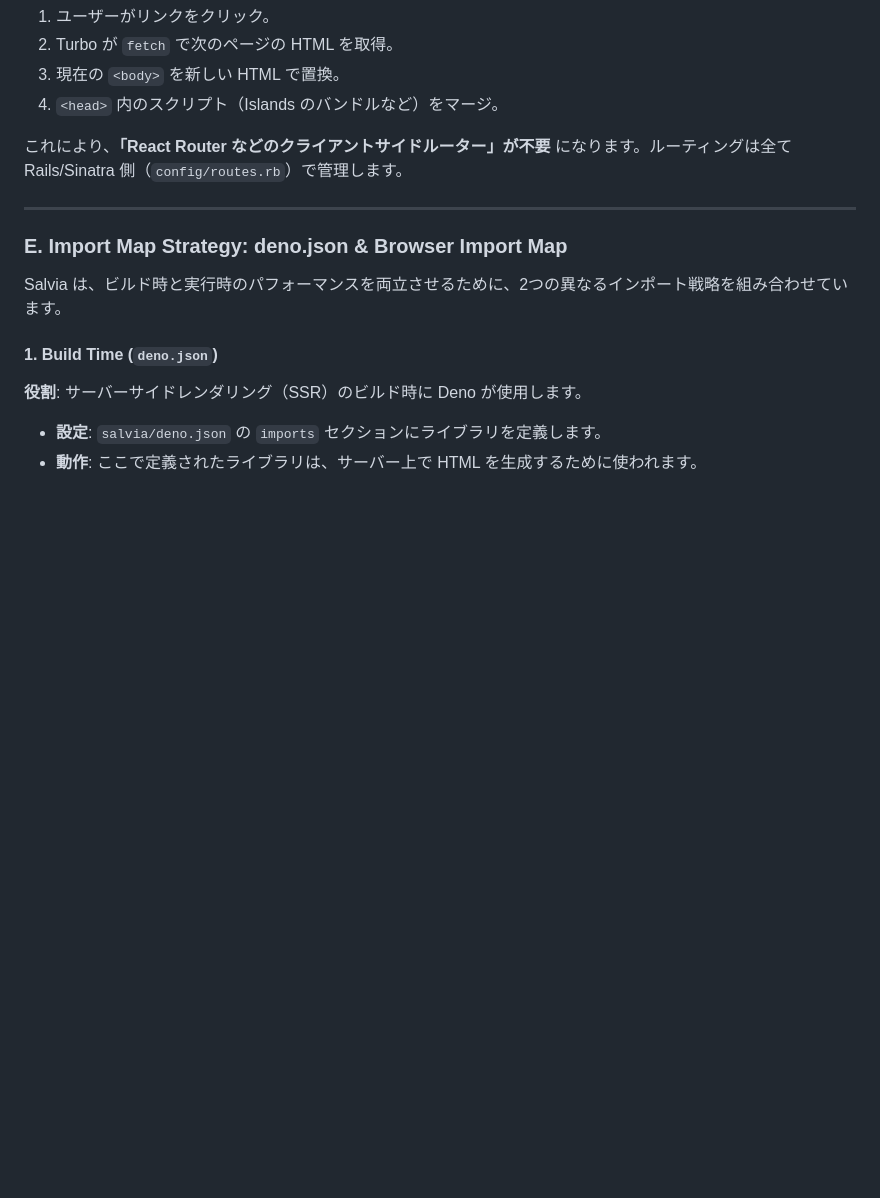
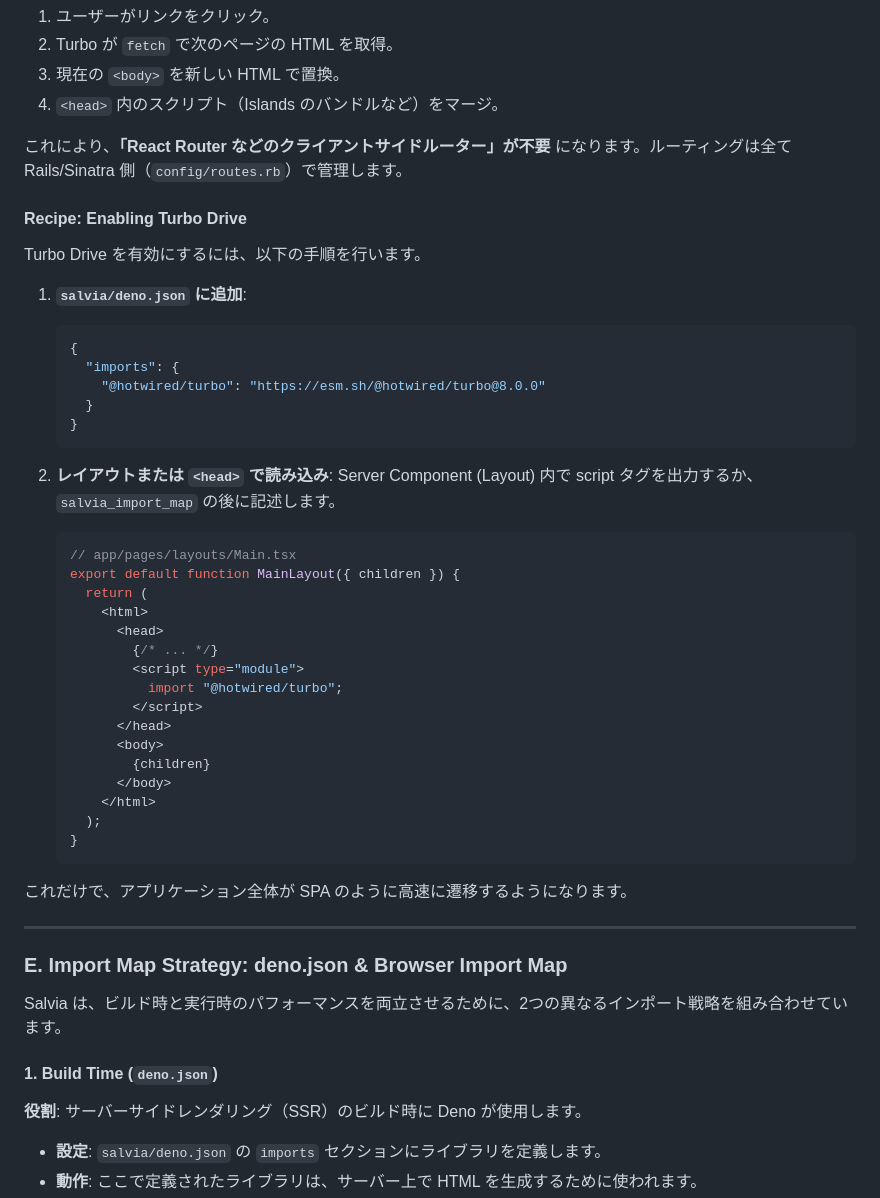
Before and after one commit to genfuru011/Salvia, a Markdown page: WisdomforSalvia.md, the part around one of its changes. Rendered like a GitHub page; blank space fills up the shorter version.

Commit message:
docs: Add Turbo Drive integration recipe to WisdomforSalvia.md

````diff
--- a/WisdomforSalvia.md
+++ b/WisdomforSalvia.md
@@ -232,6 +244,43 @@ Salvia が生成した HTML は、Turbo Drive によって SPA のように遷
 4.  `<head>` 内のスクリプト（Islands のバンドルなど）をマージ。
 
 これにより、**「React Router などのクライアントサイドルーター」が不要** になります。ルーティングは全て Rails/Sinatra 側（`config/routes.rb`）で管理します。
+
+#### Recipe: Enabling Turbo Drive
+
+Turbo Drive を有効にするには、以下の手順を行います。
+
+1.  **`salvia/deno.json` に追加**:
+    ```json
+    {
+      "imports": {
+        "@hotwired/turbo": "https://esm.sh/@hotwired/turbo@8.0.0"
+      }
+    }
+    ```
+
+2.  **レイアウトまたは `<head>` で読み込み**:
+    Server Component (Layout) 内で script タグを出力するか、`salvia_import_map` の後に記述します。
+
+    ```tsx
+    // app/pages/layouts/Main.tsx
+    export default function MainLayout({ children }) {
+      return (
+        <html>
+          <head>
+            {/* ... */}
+            <script type="module">
+              import "@hotwired/turbo";
+            </script>
+          </head>
+          <body>
+            {children}
+          </body>
+        </html>
+      );
+    }
+    ```
+
+これだけで、アプリケーション全体が SPA のように高速に遷移するようになります。
 
 ---
 
````
Also changed, not shown: other parts of WisdomforSalvia.md (+12 -0 lines).
